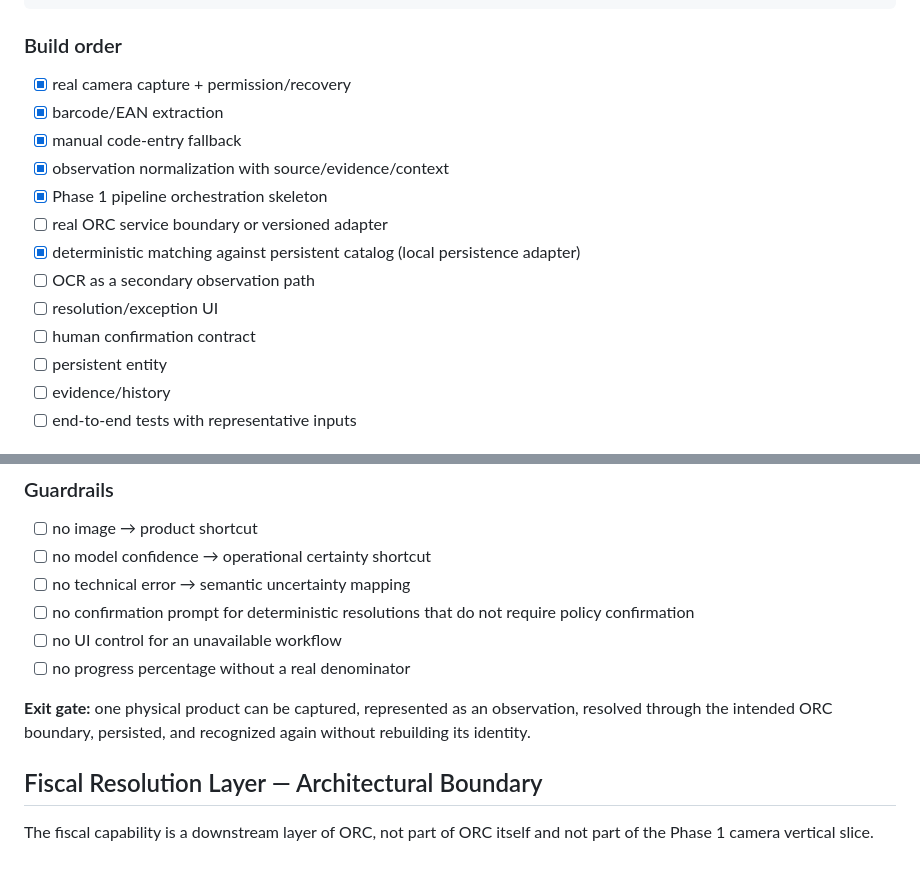
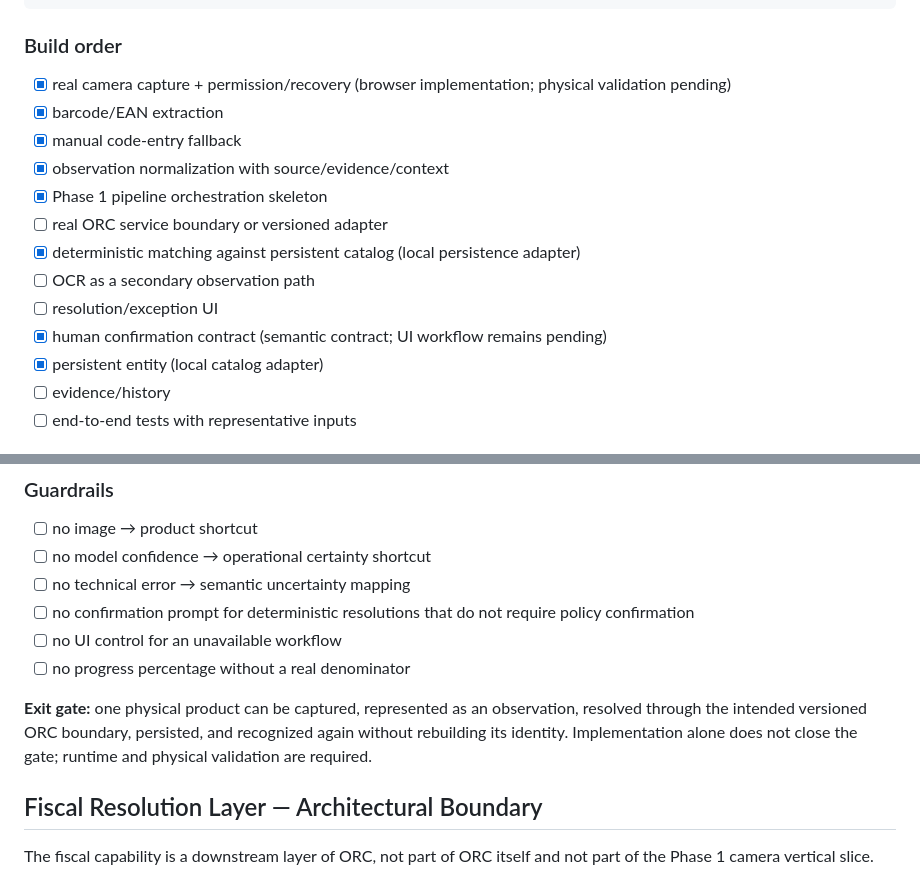
Before and after one commit to symbeon-labs/3l0-vision, a Markdown page: docs/roadmap.md, 2 parts joined by grey strips. Drawn GitHub-style.

Commit message:
docs: reconcile phase1 implementation status

```diff
--- a/docs/roadmap.md
+++ b/docs/roadmap.md
@@ -40,7 +40,7 @@ CÂMERA / BARCODE
 
 ### Build order
 
-- [x] real camera capture + permission/recovery
+- [x] real camera capture + permission/recovery (browser implementation; physical validation pending)
 - [x] barcode/EAN extraction
 - [x] manual code-entry fallback
 - [x] observation normalization with source/evidence/context
@@ -49,8 +49,8 @@ CÂMERA / BARCODE
 - [x] deterministic matching against persistent catalog (local persistence adapter)
 - [ ] OCR as a secondary observation path
 - [ ] resolution/exception UI
-- [ ] human confirmation contract
-- [ ] persistent entity
+- [x] human confirmation contract (semantic contract; UI workflow remains pending)
+- [x] persistent entity (local catalog adapter)
 - [ ] evidence/history
 - [ ] end-to-end tests with representative inputs
 
@@ -72,7 +72,7 @@ CÂMERA / BARCODE
 - [ ] no UI control for an unavailable workflow
 - [ ] no progress percentage without a real denominator
 
-**Exit gate:** one physical product can be captured, represented as an observation, resolved through the intended ORC boundary, persisted, and recognized again without rebuilding its identity.
+**Exit gate:** one physical product can be captured, represented as an observation, resolved through the intended versioned ORC boundary, persisted, and recognized again without rebuilding its identity. Implementation alone does not close the gate; runtime and physical validation are required.
 
 ## Fiscal Resolution Layer — Architectural Boundary
 
```
